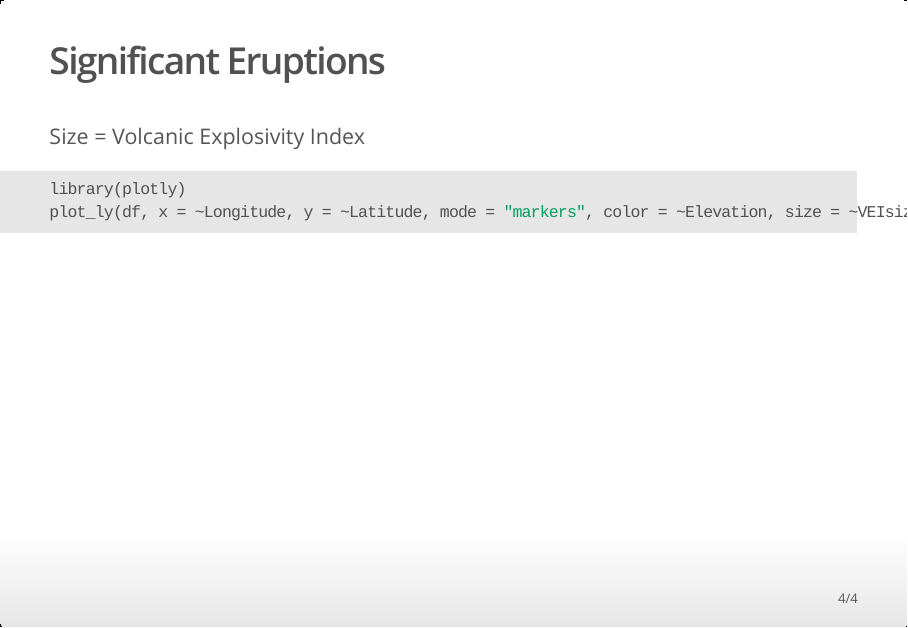
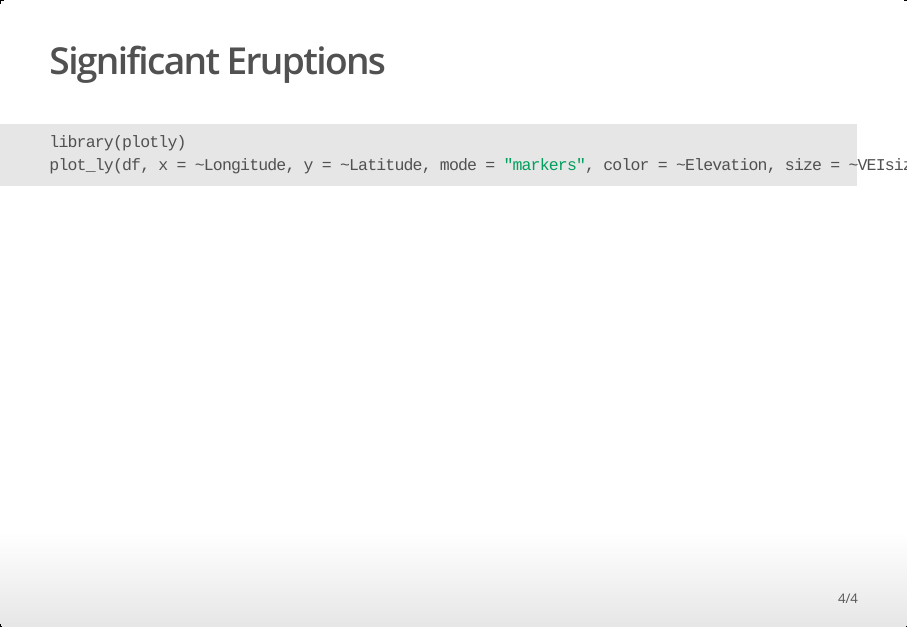
Before and after one commit to MartinHill001/Significant_Volcanoes, an R Markdown document (sig_volcanoes.Rmd): page 4 of 4. The pictures show the output file sig_volcanoes.html that the author committed with the source, opened offline.

Commit message:
see axis

````diff
--- a/sig_volcanoes.Rmd
+++ b/sig_volcanoes.Rmd
@@ -44,9 +44,6 @@ class(df$Longitude)<-"numeric"
 ```
 
 ## Significant Eruptions
-
-Size = Volcanic Explosivity Index
-
 ```{r Map, eval=FALSE}
 YearCol <- function(Year) {
       if(Year < -4000) "grey"
````
Also changed, not shown: sig_volcanoes.html.
